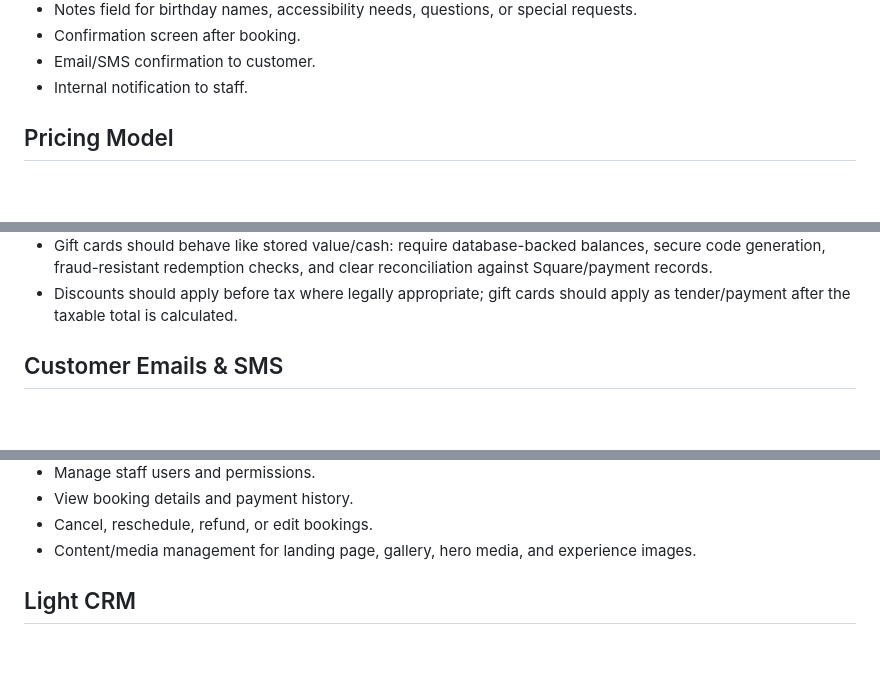
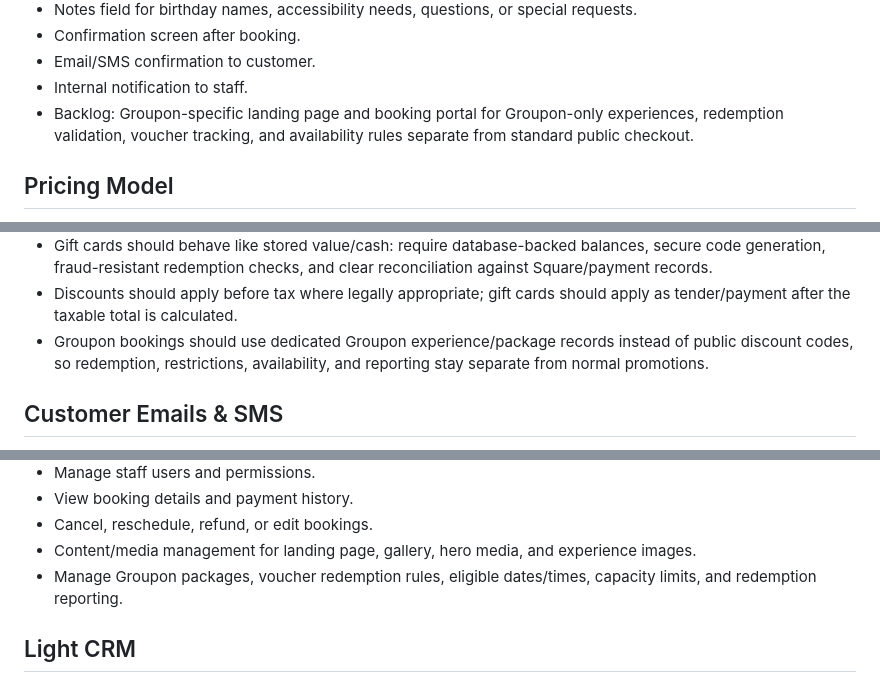
Before and after one commit to brmi222/Codex-Spin-Art-App, a Markdown page: BUILD_ROADMAP.md, 3 parts joined by grey strips. Rendered like a GitHub page; blank space fills up the shorter version.

Commit message:
Add Groupon booking portal to backlog

```diff
--- a/BUILD_ROADMAP.md
+++ b/BUILD_ROADMAP.md
@@ -32,6 +32,7 @@ The app should support public bookings, employee day-of operations, admin config
 - Confirmation screen after booking.
 - Email/SMS confirmation to customer.
 - Internal notification to staff.
+- Backlog: Groupon-specific landing page and booking portal for Groupon-only experiences, redemption validation, voucher tracking, and availability rules separate from standard public checkout.
 
 ## Pricing Model
 
@@ -85,6 +86,7 @@ The app should support public bookings, employee day-of operations, admin config
 - Add gift card purchase flow, redemption during checkout, and staff redemption from the employee view.
 - Gift cards should behave like stored value/cash: require database-backed balances, secure code generation, fraud-resistant redemption checks, and clear reconciliation against Square/payment records.
 - Discounts should apply before tax where legally appropriate; gift cards should apply as tender/payment after the taxable total is calculated.
+- Groupon bookings should use dedicated Groupon experience/package records instead of public discount codes, so redemption, restrictions, availability, and reporting stay separate from normal promotions.
 
 ## Customer Emails & SMS
 
@@ -123,6 +125,7 @@ The app should support public bookings, employee day-of operations, admin config
 - View booking details and payment history.
 - Cancel, reschedule, refund, or edit bookings.
 - Content/media management for landing page, gallery, hero media, and experience images.
+- Manage Groupon packages, voucher redemption rules, eligible dates/times, capacity limits, and redemption reporting.
 
 ## Light CRM
 
```
